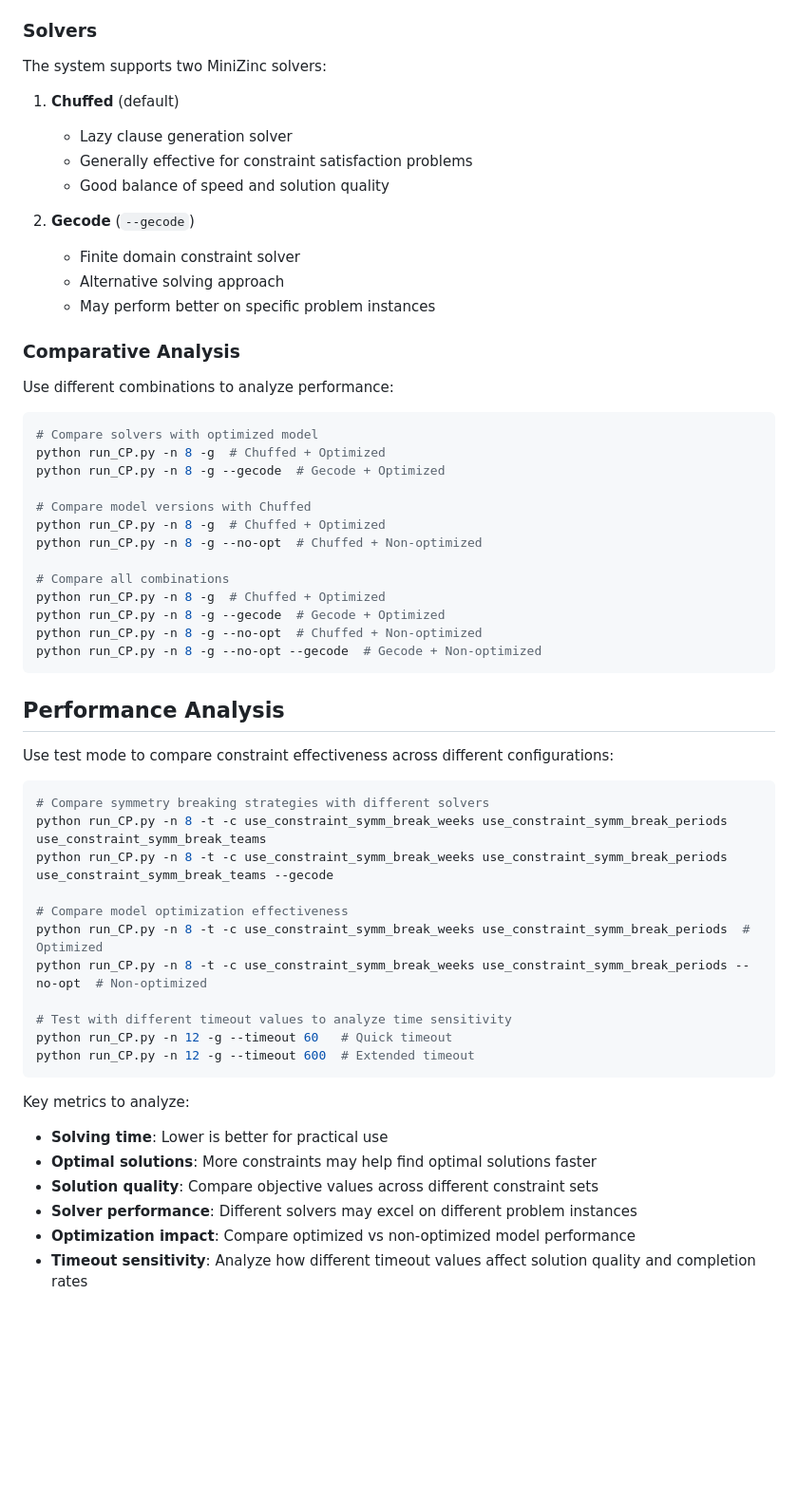
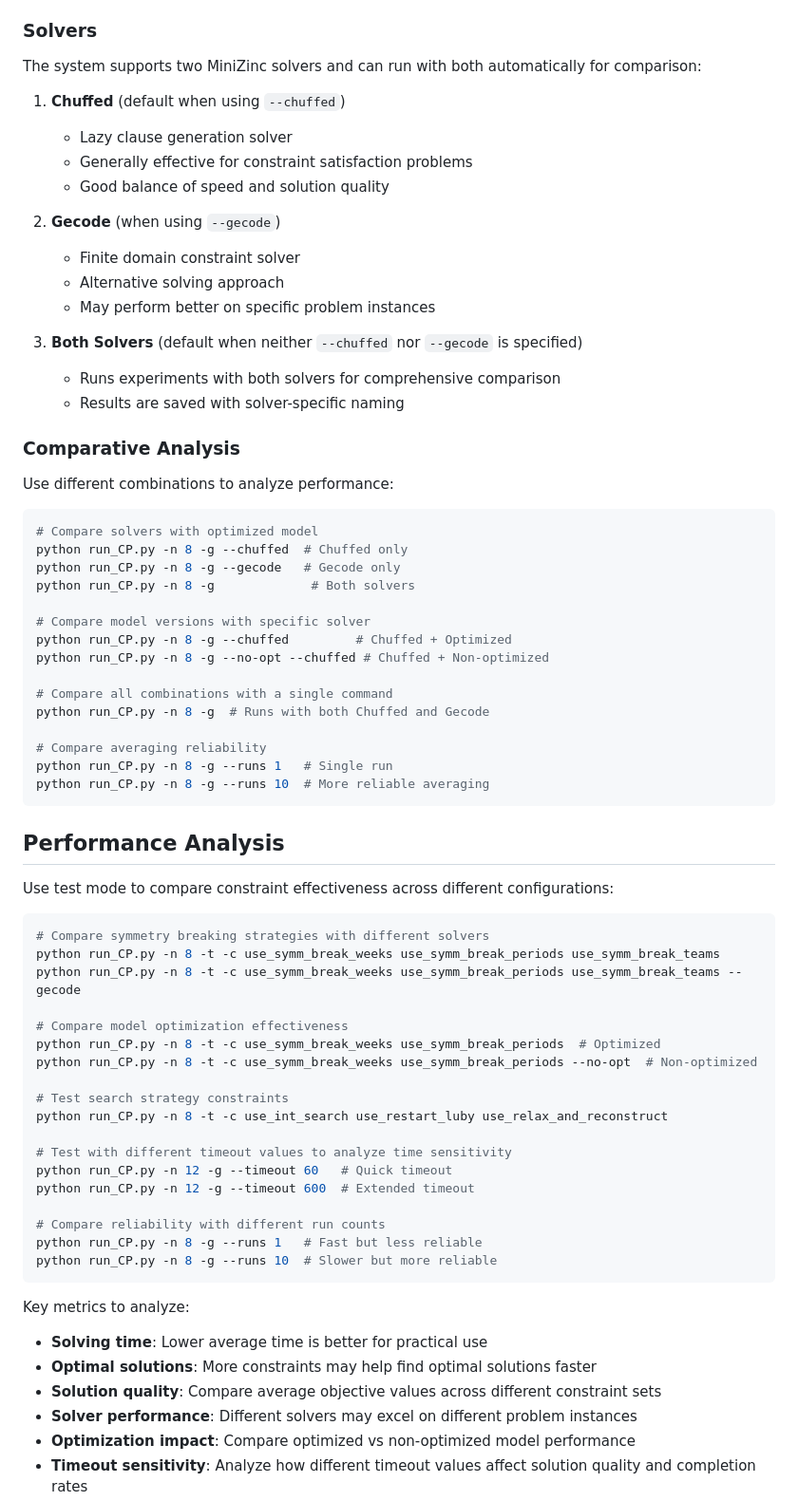
Before and after one commit to leo-tasso/STS, a Markdown page: README.md, the part around one of its changes. Shown at 95% size. Rendered like a GitHub page; blank space fills up the shorter version.

````diff
--- a/README.md
+++ b/README.md
@@ -227,17 +279,21 @@ The system provides two model versions:
 
 ### Solvers
 
-The system supports two MiniZinc solvers:
+The system supports two MiniZinc solvers and can run with both automatically for comparison:
 
-1. **Chuffed** (default)
+1. **Chuffed** (default when using `--chuffed`)
    - Lazy clause generation solver
    - Generally effective for constraint satisfaction problems
    - Good balance of speed and solution quality
 
-2. **Gecode** (`--gecode`)
+2. **Gecode** (when using `--gecode`)
    - Finite domain constraint solver
    - Alternative solving approach
    - May perform better on specific problem instances
+
+3. **Both Solvers** (default when neither `--chuffed` nor `--gecode` is specified)
+   - Runs experiments with both solvers for comprehensive comparison
+   - Results are saved with solver-specific naming
 
 ### Comparative Analysis
 
@@ -245,18 +301,20 @@ Use different combinations to analyze performance:
 
 ```bash
 # Compare solvers with optimized model
-python run_CP.py -n 8 -g  # Chuffed + Optimized
-python run_CP.py -n 8 -g --gecode  # Gecode + Optimized
+python run_CP.py -n 8 -g --chuffed  # Chuffed only
+python run_CP.py -n 8 -g --gecode   # Gecode only
+python run_CP.py -n 8 -g             # Both solvers
 
-# Compare model versions with Chuffed
-python run_CP.py -n 8 -g  # Chuffed + Optimized
-python run_CP.py -n 8 -g --no-opt  # Chuffed + Non-optimized
+# Compare model versions with specific solver
+python run_CP.py -n 8 -g --chuffed         # Chuffed + Optimized
+python run_CP.py -n 8 -g --no-opt --chuffed # Chuffed + Non-optimized
 
-# Compare all combinations
-python run_CP.py -n 8 -g  # Chuffed + Optimized
-python run_CP.py -n 8 -g --gecode  # Gecode + Optimized
-python run_CP.py -n 8 -g --no-opt  # Chuffed + Non-optimized
-python run_CP.py -n 8 -g --no-opt --gecode  # Gecode + Non-optimized
+# Compare all combinations with a single command
+python run_CP.py -n 8 -g  # Runs with both Chuffed and Gecode
+
+# Compare averaging reliability
+python run_CP.py -n 8 -g --runs 1   # Single run
+python run_CP.py -n 8 -g --runs 10  # More reliable averaging
 ```
 
 ## Performance Analysis
@@ -265,22 +323,29 @@ Use test mode to compare constraint effectiveness across different configuration
 
 ```bash
 # Compare symmetry breaking strategies with different solvers
-python run_CP.py -n 8 -t -c use_constraint_symm_break_weeks use_constraint_symm_break_periods use_constraint_symm_break_teams
-python run_CP.py -n 8 -t -c use_constraint_symm_break_weeks use_constraint_symm_break_periods use_constraint_symm_break_teams --gecode
+python run_CP.py -n 8 -t -c use_symm_break_weeks use_symm_break_periods use_symm_break_teams
+python run_CP.py -n 8 -t -c use_symm_break_weeks use_symm_break_periods use_symm_break_teams --gecode
 
 # Compare model optimization effectiveness
-python run_CP.py -n 8 -t -c use_constraint_symm_break_weeks use_constraint_symm_break_periods  # Optimized
-python run_CP.py -n 8 -t -c use_constraint_symm_break_weeks use_constraint_symm_break_periods --no-opt  # Non-optimized
+python run_CP.py -n 8 -t -c use_symm_break_weeks use_symm_break_periods  # Optimized
+python run_CP.py -n 8 -t -c use_symm_break_weeks use_symm_break_periods --no-opt  # Non-optimized
+
+# Test search strategy constraints
+python run_CP.py -n 8 -t -c use_int_search use_restart_luby use_relax_and_reconstruct
 
 # Test with different timeout values to analyze time sensitivity
 python run_CP.py -n 12 -g --timeout 60   # Quick timeout
 python run_CP.py -n 12 -g --timeout 600  # Extended timeout
+
+# Compare reliability with different run counts
+python run_CP.py -n 8 -g --runs 1   # Fast but less reliable
+python run_CP.py -n 8 -g --runs 10  # Slower but more reliable
 ```
 
 Key metrics to analyze:
-- **Solving time**: Lower is better for practical use
+- **Solving time**: Lower average time is better for practical use
 - **Optimal solutions**: More constraints may help find optimal solutions faster
-- **Solution quality**: Compare objective values across different constraint sets
+- **Solution quality**: Compare average objective values across different constraint sets
 - **Solver performance**: Different solvers may excel on different problem instances
 - **Optimization impact**: Compare optimized vs non-optimized model performance
 - **Timeout sensitivity**: Analyze how different timeout values affect solution quality and completion rates
````
Also changed, not shown: other parts of README.md (+155 -58 lines).
